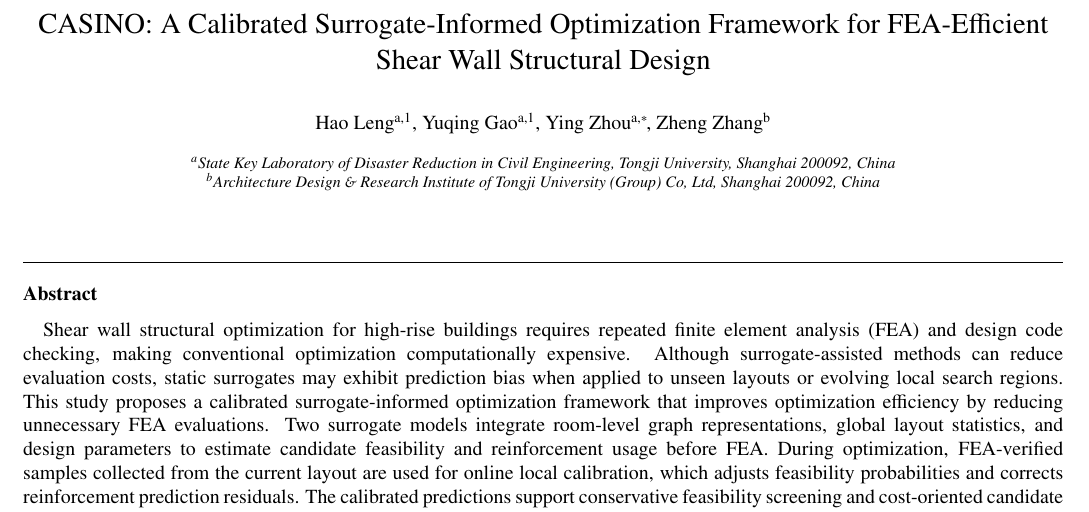
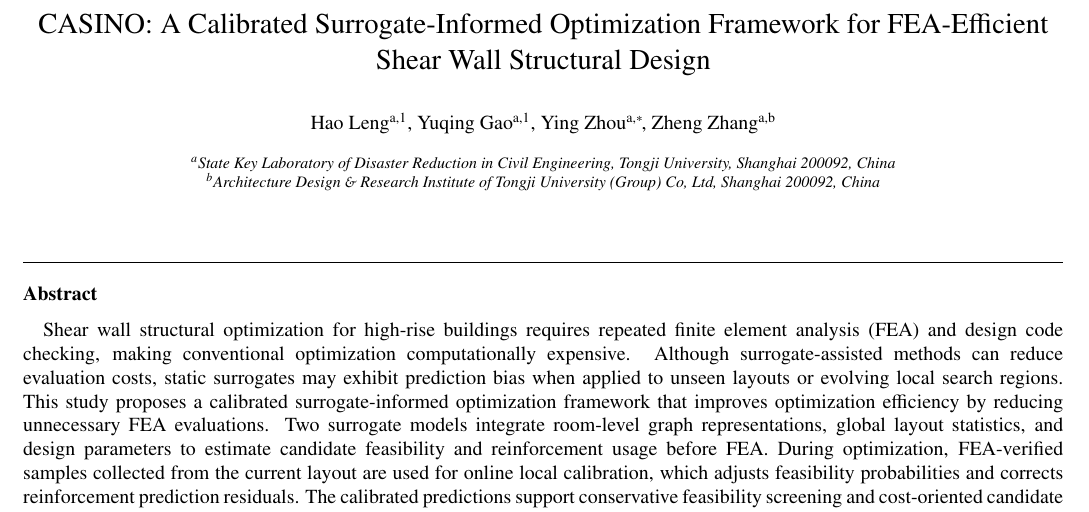
Before and after one commit to BigDevil82/StructGNN, a LaTeX paper (docs/paper2/latex/main.tex): part of page 2 of 30, cut so that both start at the same text. Compiled offline with pdfLaTeX.

Commit message:
补充张峥的机构

```diff
--- a/docs/paper2/latex/main.tex
+++ b/docs/paper2/latex/main.tex
@@ -152,7 +152,7 @@
 \fntext[firstauthor]{These authors contributed equally to this work and are considered co-first authors}
 \author[aff1]{Ying Zhou\corref{cor}}
 \ead{yingzhou@tongji.edu.cn}
-\author[aff2]{Zheng Zhang}
+\author[aff1,aff2]{Zheng Zhang}
 
 \cortext[cor]{Corresponding author}
 \address[aff1]{State Key Laboratory of Disaster Reduction in Civil Engineering, Tongji University, Shanghai 200092, China}
```
